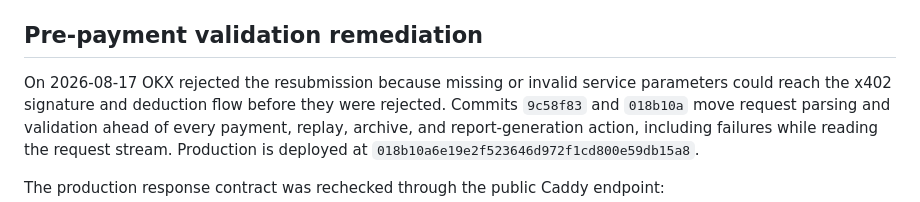
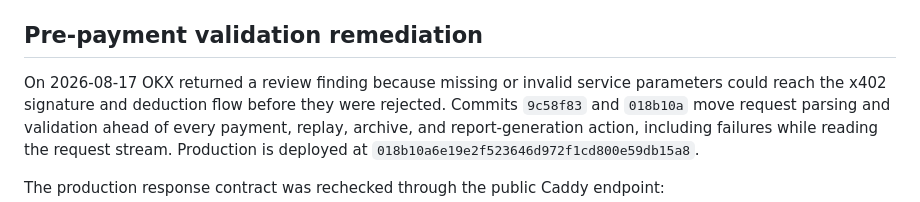
Before and after one commit to dmetagame/dossier, a Markdown page: submission/listing.md, the part around the change. GitHub-like rendering.

Commit message:
Clarify latest OKX review state

```diff
--- a/submission/listing.md
+++ b/submission/listing.md
@@ -31,7 +31,7 @@ and payout wallet `0x51c25782af63381056cd1c3c59c0544628d67697`.
 
 ## Pre-payment validation remediation
 
-On 2026-08-17 OKX rejected the resubmission because missing or invalid service parameters
+On 2026-08-17 OKX returned a review finding because missing or invalid service parameters
 could reach the x402 signature and deduction flow before they were rejected. Commits
 `9c58f83` and `018b10a` move request parsing and validation ahead of every payment, replay,
 archive, and report-generation action, including failures while reading the request stream.
```
